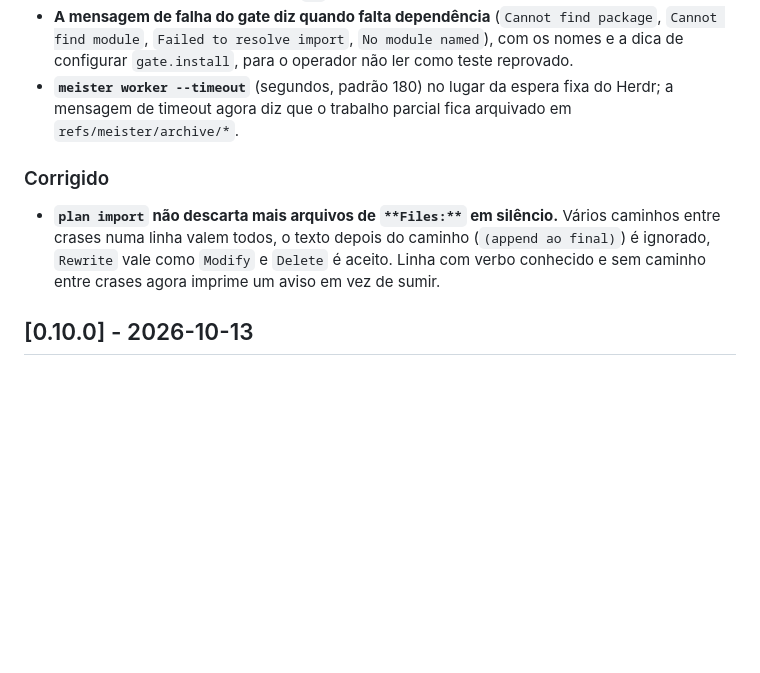
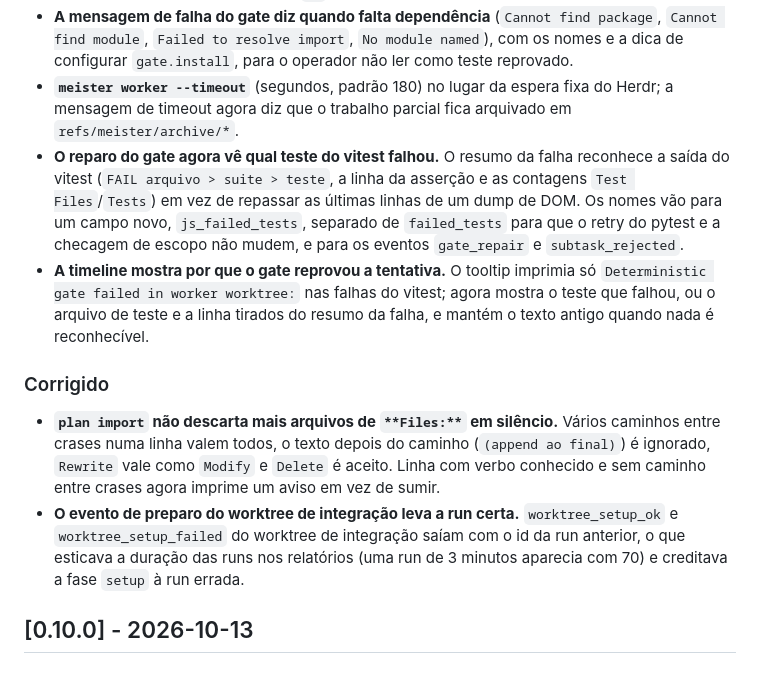
Before and after one commit to CristianonCarvalho/meisterrouter, a Markdown page: CHANGELOG.pt-BR.md, the part around the change. Drawn GitHub-style; blank space fills up the shorter version.

Commit message:
docs: CHANGELOG e índice de planos do resumo do vitest, motivo na timeline e run_id
Co-Authored-By: Claude Sonnet 5.5 <noreply@anthropic.com>

```diff
--- a/CHANGELOG.pt-BR.md
+++ b/CHANGELOG.pt-BR.md
@@ -9,9 +9,12 @@ Este changelog segue o formato [Keep a Changelog](https://keepachangelog.com/pt-
 - **`gate.install` aceita uma lista de comandos** (`["npm ci", "npm --prefix backend ci"]`), executados em ordem e interrompidos na primeira falha. A forma em texto continua valendo. Os comandos rodam sem shell, então `&&` dentro de um único texto nunca funcionou; use a lista.
 - **A mensagem de falha do gate diz quando falta dependência** (`Cannot find package`, `Cannot find module`, `Failed to resolve import`, `No module named`), com os nomes e a dica de configurar `gate.install`, para o operador não ler como teste reprovado.
 - **`meister worker --timeout`** (segundos, padrão 180) no lugar da espera fixa do Herdr; a mensagem de timeout agora diz que o trabalho parcial fica arquivado em `refs/meister/archive/*`.
+- **O reparo do gate agora vê qual teste do vitest falhou.** O resumo da falha reconhece a saída do vitest (`FAIL arquivo > suite > teste`, a linha da asserção e as contagens `Test Files`/`Tests`) em vez de repassar as últimas linhas de um dump de DOM. Os nomes vão para um campo novo, `js_failed_tests`, separado de `failed_tests` para que o retry do pytest e a checagem de escopo não mudem, e para os eventos `gate_repair` e `subtask_rejected`.
+- **A timeline mostra por que o gate reprovou a tentativa.** O tooltip imprimia só `Deterministic gate failed in worker worktree:` nas falhas do vitest; agora mostra o teste que falhou, ou o arquivo de teste e a linha tirados do resumo da falha, e mantém o texto antigo quando nada é reconhecível.
 
 ### Corrigido
 - **`plan import` não descarta mais arquivos de `**Files:**` em silêncio.** Vários caminhos entre crases numa linha valem todos, o texto depois do caminho (`(append ao final)`) é ignorado, `Rewrite` vale como `Modify` e `Delete` é aceito. Linha com verbo conhecido e sem caminho entre crases agora imprime um aviso em vez de sumir.
+- **O evento de preparo do worktree de integração leva a run certa.** `worktree_setup_ok` e `worktree_setup_failed` do worktree de integração saíam com o id da run anterior, o que esticava a duração das runs nos relatórios (uma run de 3 minutos aparecia com 70) e creditava a fase `setup` à run errada.
 
 ## [0.10.0] - 2026-10-13
 
```
Also changed, not shown: CHANGELOG.md (+3 -0 lines), 1 other file.
